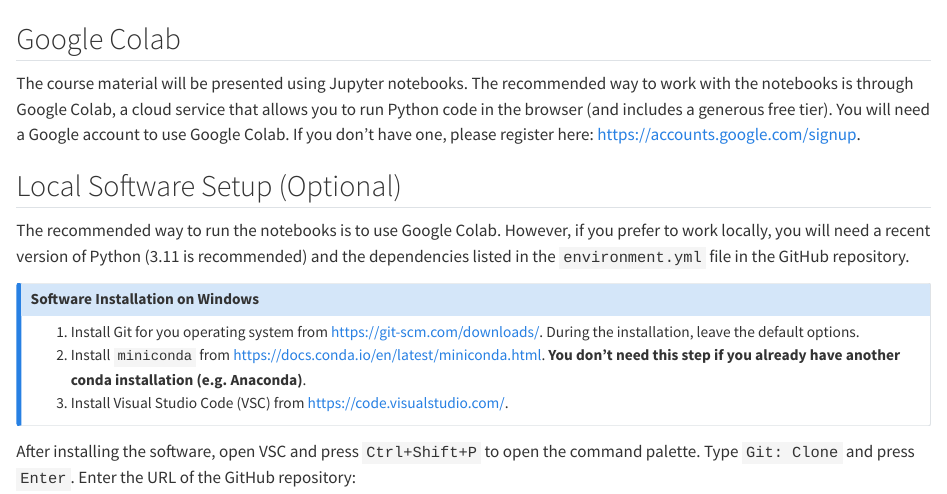
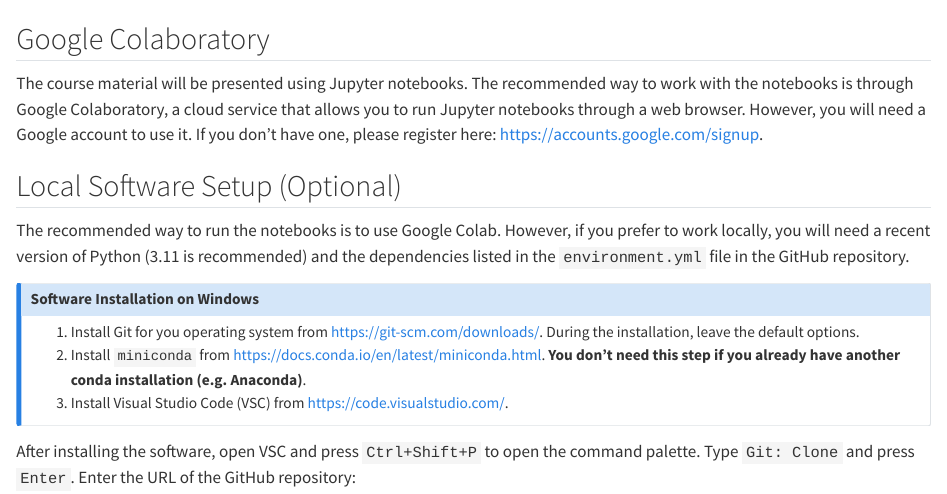
Before and after one commit to febse/ta2024, a Quarto document (index.qmd): the page in a window 1100 px wide, from 830 px down. Rendered offline with R 4.5, knitr and Pandoc in place of Quarto, with nearby package versions.

Commit message:
Update installation instructions

```diff
--- a/index.qmd
+++ b/index.qmd
@@ -24,9 +24,9 @@
 
 [{{< var github >}}]({{< var github >}})
 
-## Google Colab
+## Google Colaboratory
 
-The course material will be presented using Jupyter notebooks. The recommended way to work with the notebooks is through Google Colab, a cloud service that allows you to run Python code in the browser (and includes a generous free tier). You will need a Google account to use Google Colab. If you don't have one, please register here: <https://accounts.google.com/signup>.
+The course material will be presented using Jupyter notebooks. The recommended way to work with the notebooks is through Google Colaboratory, a cloud service that allows you to run Jupyter notebooks through a web browser. However, you will need a Google account to use it. If you don't have one, please register here: <https://accounts.google.com/signup>.
 
 ## Local Software Setup (Optional)
 
```
